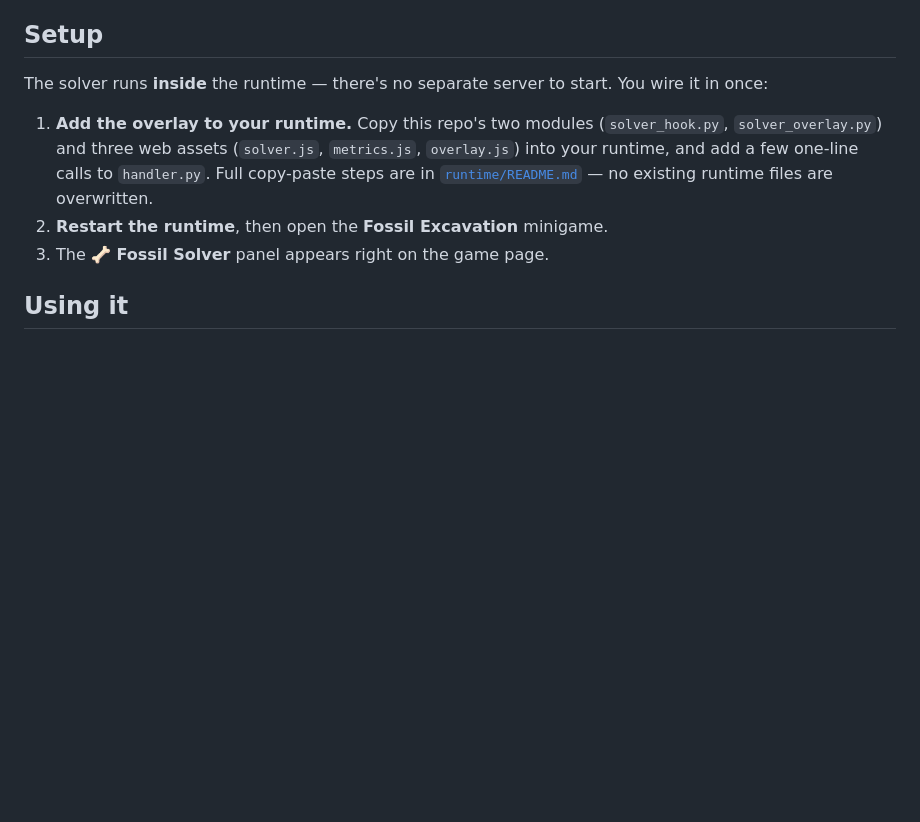
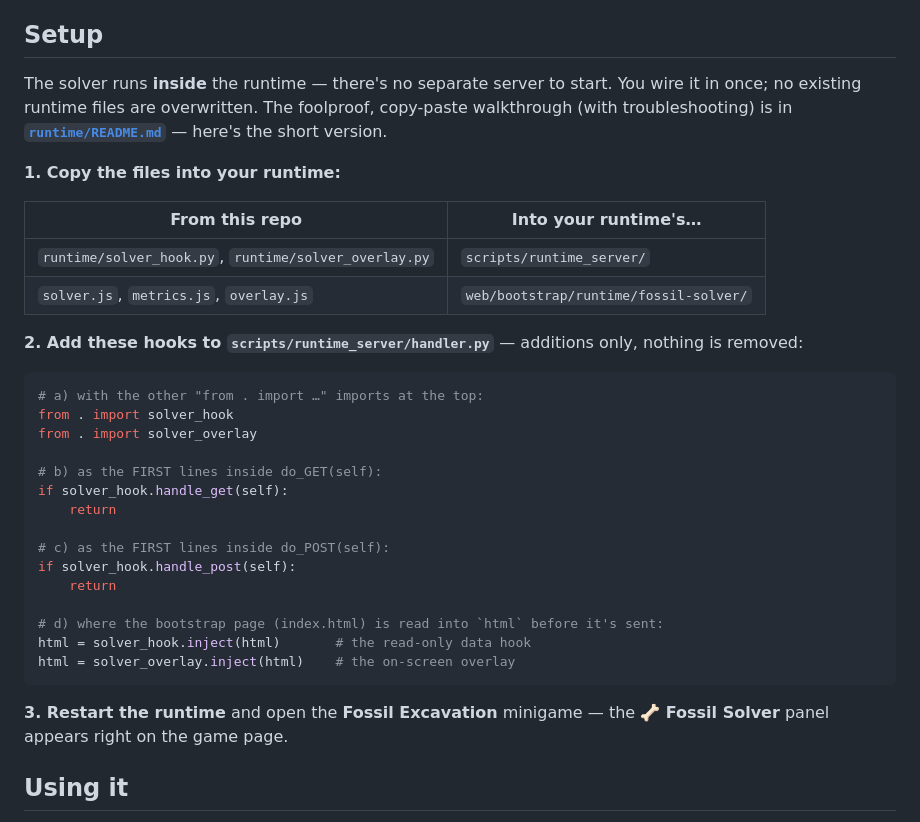
Before and after one commit to bkem-gif/ef2-fossil-solver, a Markdown page: README.md, the part around the change. Drawn GitHub-style; blank space fills up the shorter version.

Commit message:
docs: show the handler.py hooks in the root README
The landing page only said "add a few one-line calls to handler.py" and linked
out — no indication of the actual code. Show the four additions inline in Setup
(imports, the do_GET/do_POST dispatch, the two inject lines) plus the file-copy
table, so the wiring is unmistakable at a glance. The foolproof walkthrough stays
in runtime/README.md.

Co-Authored-By: Claude Opus 4.8 (1M context) <noreply@anthropic.com>

````diff
--- a/README.md
+++ b/README.md
@@ -18,14 +18,39 @@ it never sends a move to the game.
 
 ## Setup
 
-The solver runs **inside** the runtime — there's no separate server to start. You wire it in once:
+The solver runs **inside** the runtime — there's no separate server to start. You wire it in once; no
+existing runtime files are overwritten. The foolproof, copy-paste walkthrough (with troubleshooting) is
+in [**`runtime/README.md`**](runtime/README.md) — here's the short version.
 
-1. **Add the overlay to your runtime.** Copy this repo's two modules (`solver_hook.py`,
-   `solver_overlay.py`) and three web assets (`solver.js`, `metrics.js`, `overlay.js`) into your
-   runtime, and add a few one-line calls to `handler.py`. Full copy-paste steps are in
-   [`runtime/README.md`](runtime/README.md) — no existing runtime files are overwritten.
-2. **Restart the runtime**, then open the **Fossil Excavation** minigame.
-3. The **🦴 Fossil Solver** panel appears right on the game page.
+**1. Copy the files into your runtime:**
+
+| From this repo | Into your runtime's… |
+|---|---|
+| `runtime/solver_hook.py`, `runtime/solver_overlay.py` | `scripts/runtime_server/` |
+| `solver.js`, `metrics.js`, `overlay.js` | `web/bootstrap/runtime/fossil-solver/` |
+
+**2. Add these hooks to `scripts/runtime_server/handler.py`** — additions only, nothing is removed:
+
+```python
+# a) with the other "from . import …" imports at the top:
+from . import solver_hook
+from . import solver_overlay
+
+# b) as the FIRST lines inside do_GET(self):
+if solver_hook.handle_get(self):
+    return
+
+# c) as the FIRST lines inside do_POST(self):
+if solver_hook.handle_post(self):
+    return
+
+# d) where the bootstrap page (index.html) is read into `html` before it's sent:
+html = solver_hook.inject(html)       # the read-only data hook
+html = solver_overlay.inject(html)    # the on-screen overlay
+```
+
+**3. Restart the runtime** and open the **Fossil Excavation** minigame — the **🦴 Fossil Solver** panel
+appears right on the game page.
 
 ## Using it
 
````
